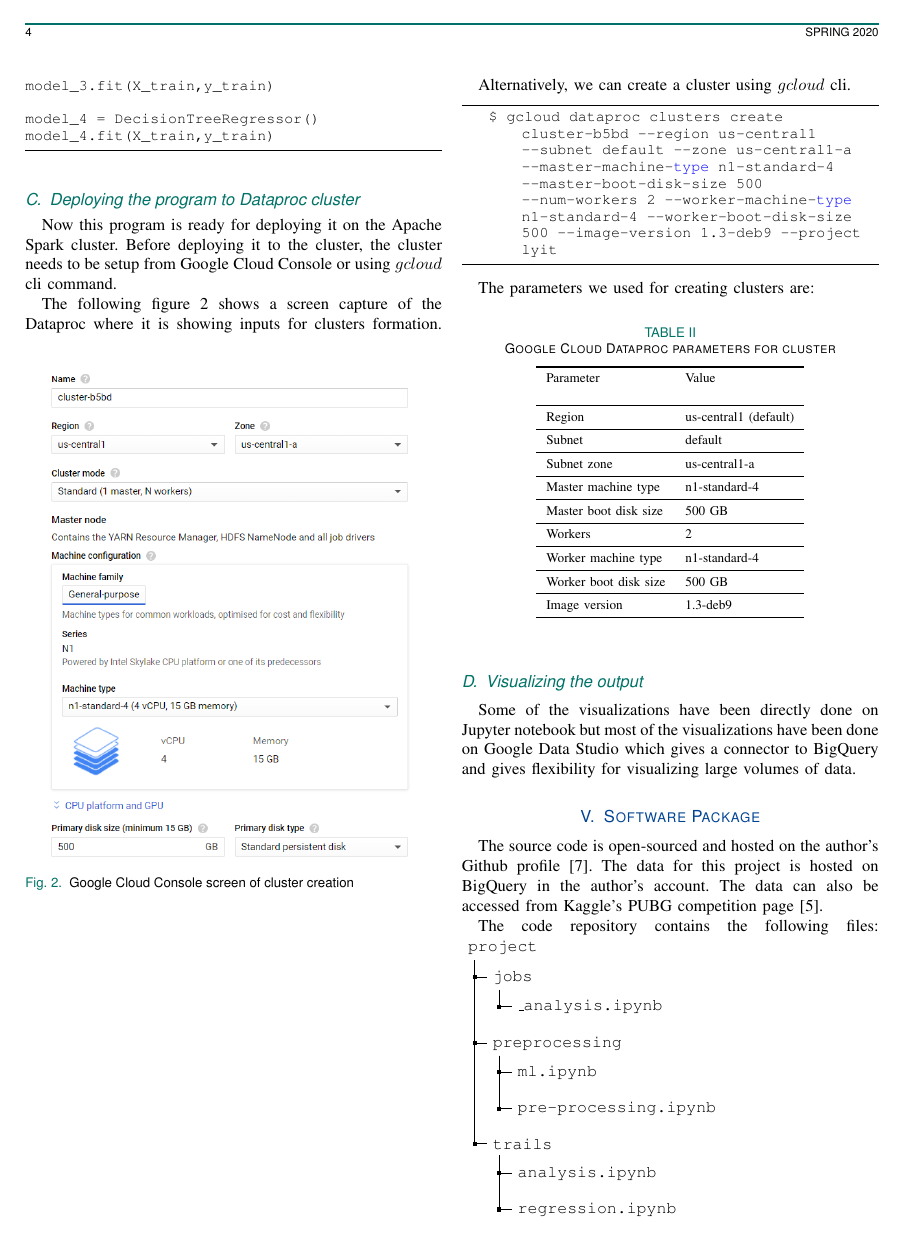
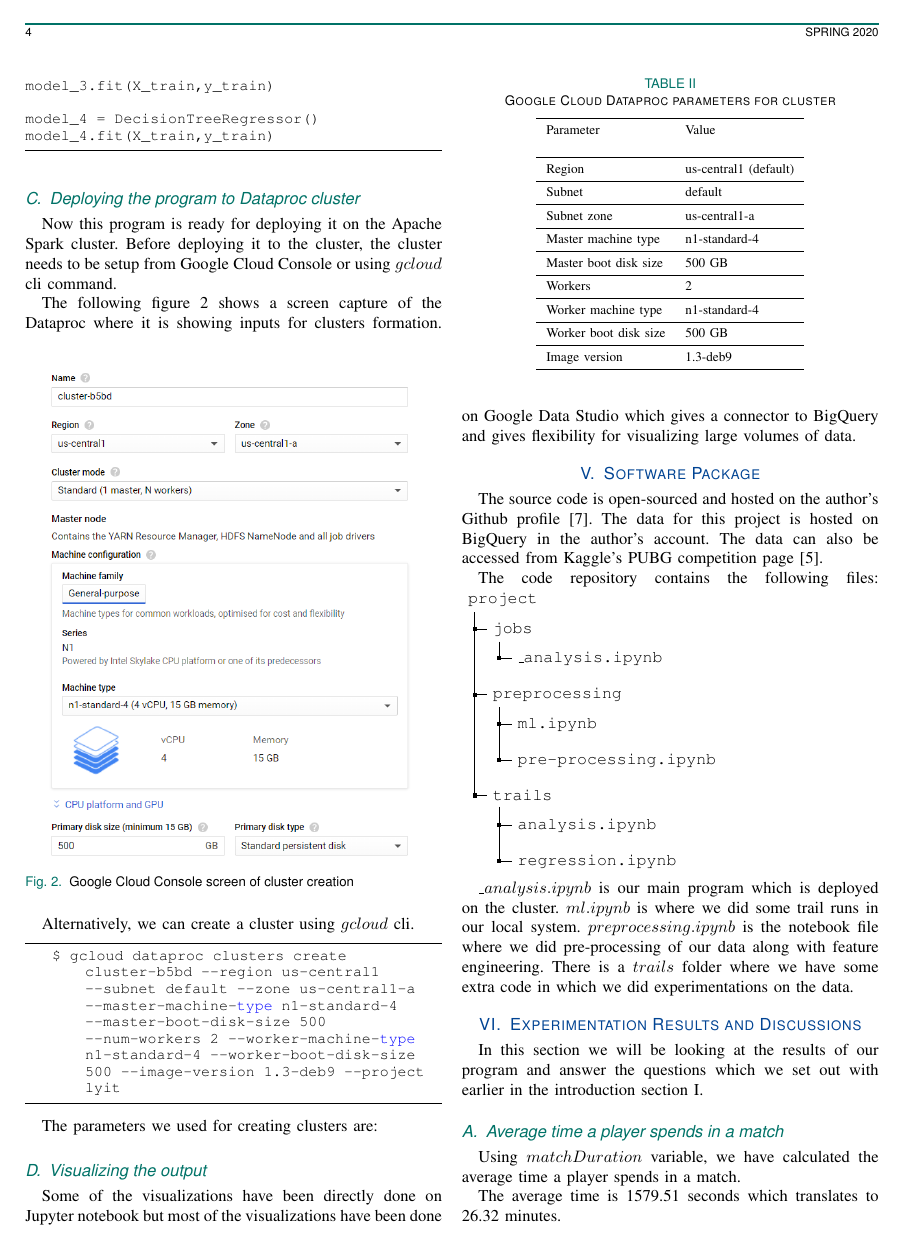
Before and after one commit to faisal3325/pub_prediction_report, a LaTeX paper (jsen.tex): page 4 of 5. Compiled offline with pdfLaTeX.

Commit message:
added software package

```diff
--- a/jsen.tex
+++ b/jsen.tex
@@ -299,6 +297,7 @@ The code repository contains the following files:
   ]
 \end{forest}
 
+$\_analysis.ipynb$ is our main program which is deployed on the cluster. $ml.ipynb$ is where we did some trail runs in our local system. $pre\-processing.ipynb$ is the notebook file where we did pre-processing of our data along with feature engineering. There is a $trails$ folder where we have some extra code in which we did experimentations on the data.
 
 \section{Experimentation Results and Discussions}
 \label{sec:discussion}
```
Also changed, not shown: jsen.pdf, jsen.tex (2 more changed lines), 5 other files.
